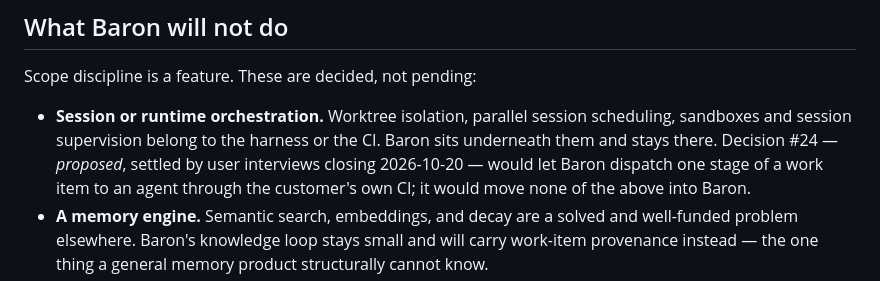
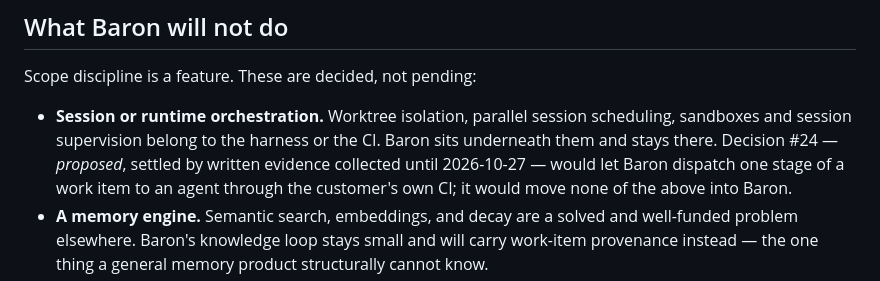
Before and after one commit to loncadev/baron, a Markdown page: ROADMAP.md, the part around the change. GitHub-like rendering.

```diff
--- a/ROADMAP.md
+++ b/ROADMAP.md
@@ -114,7 +114,7 @@ Scope discipline is a feature. These are decided, not pending:
 
 - **Session or runtime orchestration.** Worktree isolation, parallel session scheduling, sandboxes
   and session supervision belong to the harness or the CI. Baron sits underneath them and stays
-  there. Decision #24 — *proposed*, settled by user interviews closing 2026-10-20 — would let Baron
+  there. Decision #24 — *proposed*, settled by written evidence collected until 2026-10-27 — would let Baron
   dispatch one stage of a work item to an agent through the customer's own CI; it would move none
   of the above into Baron.
 - **A memory engine.** Semantic search, embeddings, and decay are a solved and well-funded problem
```
Also changed, not shown: ARCHITECTURE.md (+10 -8 lines).
